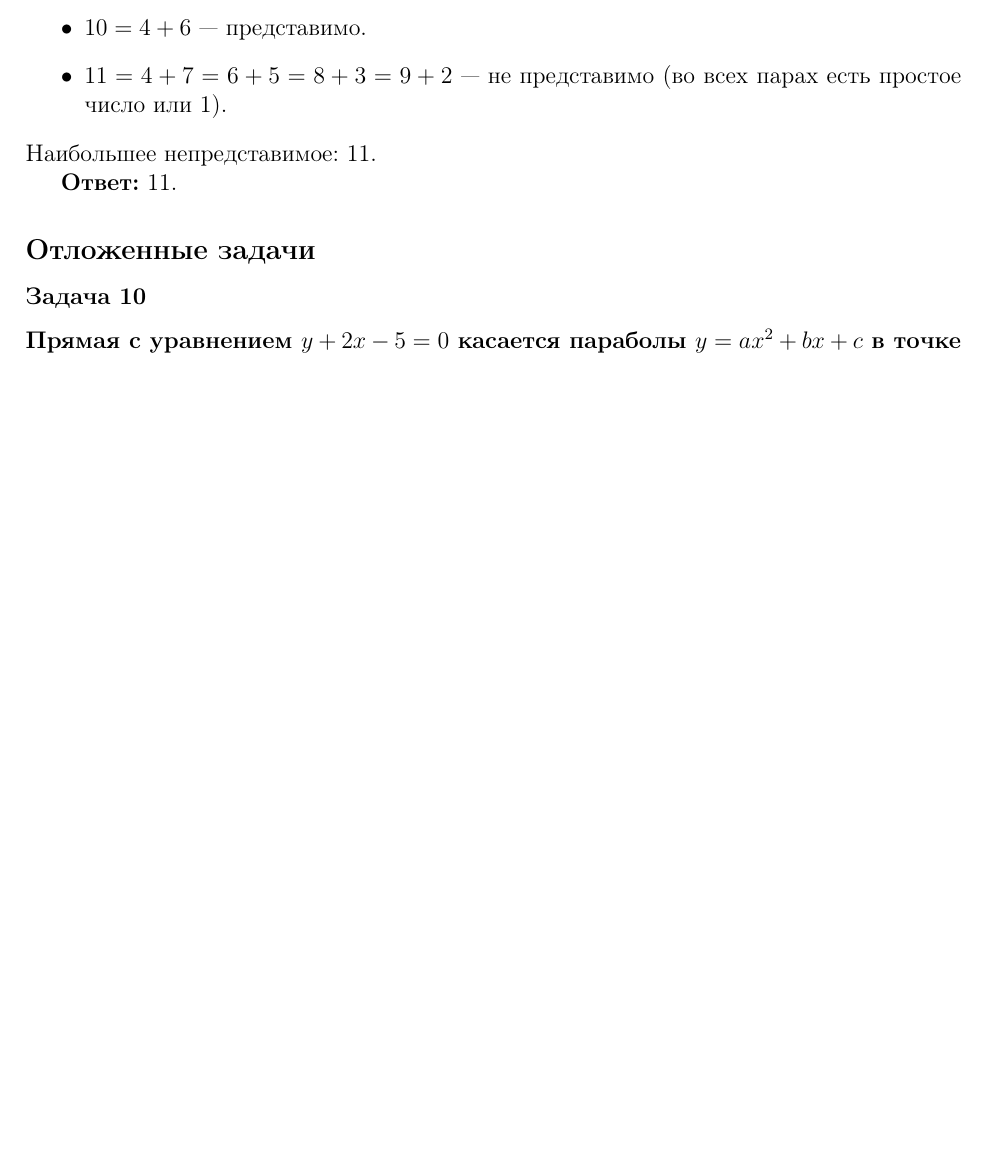
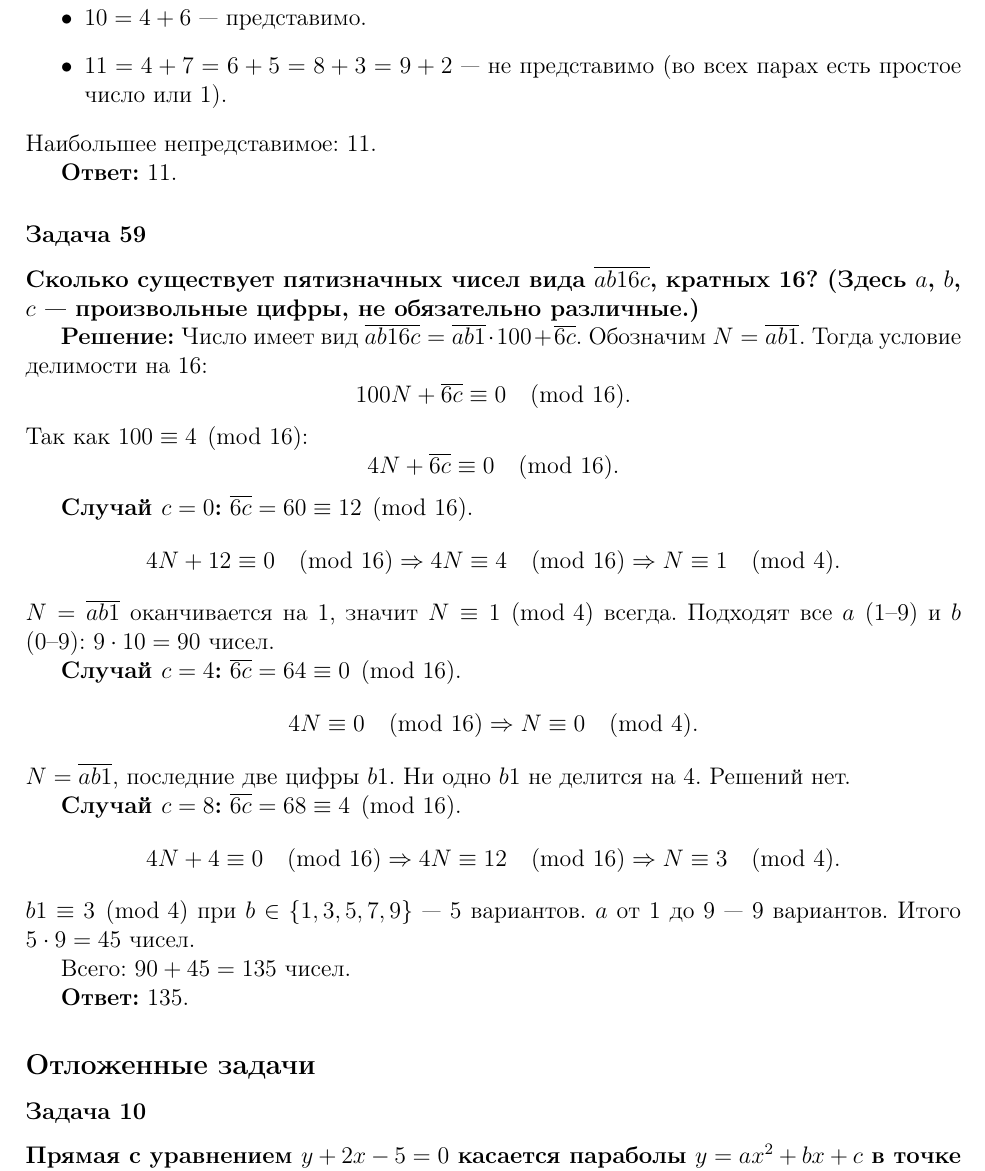
Before and after one commit to kuznetsovvj/education, a LaTeX document (mathbook/wolfson-divisibility/solutions-wolfson-divisibility-olymp.tex): part of page 19 of 19 before the commit and part of page 19 of 20 after it, cut so that both start at the same text, the shorter picture padded with empty space. Compiled offline with pdfLaTeX.

Commit message:
Вольфсон. Олимпиады. Задача 59

```diff
--- a/mathbook/wolfson-divisibility/solutions-wolfson-divisibility-olymp.tex
+++ b/mathbook/wolfson-divisibility/solutions-wolfson-divisibility-olymp.tex
@@ -1019,6 +1019,41 @@ x^2 + 4x + 4 = x^2 - 2016.
 
 \textbf{Ответ:} 11.
 
+\subsubsection*{Задача 59}
+\textbf{Сколько существует пятизначных чисел вида $\overline{ab16c}$, кратных 16? (Здесь $a$, $b$, $c$ — произвольные цифры, не обязательно различные.)}
+
+\textbf{Решение:}
+Число имеет вид $\overline{ab16c} = \overline{ab1} \cdot 100 + \overline{6c}$. Обозначим $N = \overline{ab1}$. Тогда условие делимости на 16:
+\[
+100N + \overline{6c} \equiv 0 \pmod{16}.
+\]
+Так как $100 \equiv 4 \pmod{16}$:
+\[
+4N + \overline{6c} \equiv 0 \pmod{16}.
+\]
+
+\textbf{Случай $c=0$:} $\overline{6c} = 60 \equiv 12 \pmod{16}$.
+\[
+4N + 12 \equiv 0 \pmod{16} \Rightarrow 4N \equiv 4 \pmod{16} \Rightarrow N \equiv 1 \pmod{4}.
+\]
+$N = \overline{ab1}$ оканчивается на 1, значит $N \equiv 1 \pmod{4}$ всегда. Подходят все $a$ (1–9) и $b$ (0–9): $9 \cdot 10 = 90$ чисел.
+
+\textbf{Случай $c=4$:} $\overline{6c} = 64 \equiv 0 \pmod{16}$.
+\[
+4N \equiv 0 \pmod{16} \Rightarrow N \equiv 0 \pmod{4}.
+\]
+$N = \overline{ab1}$, последние две цифры $b1$. Ни одно $b1$ не делится на 4. Решений нет.
+
+\textbf{Случай $c=8$:} $\overline{6c} = 68 \equiv 4 \pmod{16}$.
+\[
+4N + 4 \equiv 0 \pmod{16} \Rightarrow 4N \equiv 12 \pmod{16} \Rightarrow N \equiv 3 \pmod{4}.
+\]
+$b1 \equiv 3 \pmod{4}$ при $b \in \{1, 3, 5, 7, 9\}$ — 5 вариантов. $a$ от 1 до 9 — 9 вариантов. Итого $5 \cdot 9 = 45$ чисел.
+
+Всего: $90 + 45 = 135$ чисел.
+
+\textbf{Ответ:} 135.
+
 \subsection*{Отложенные задачи}
 
 \subsubsection*{Задача 10}
```
